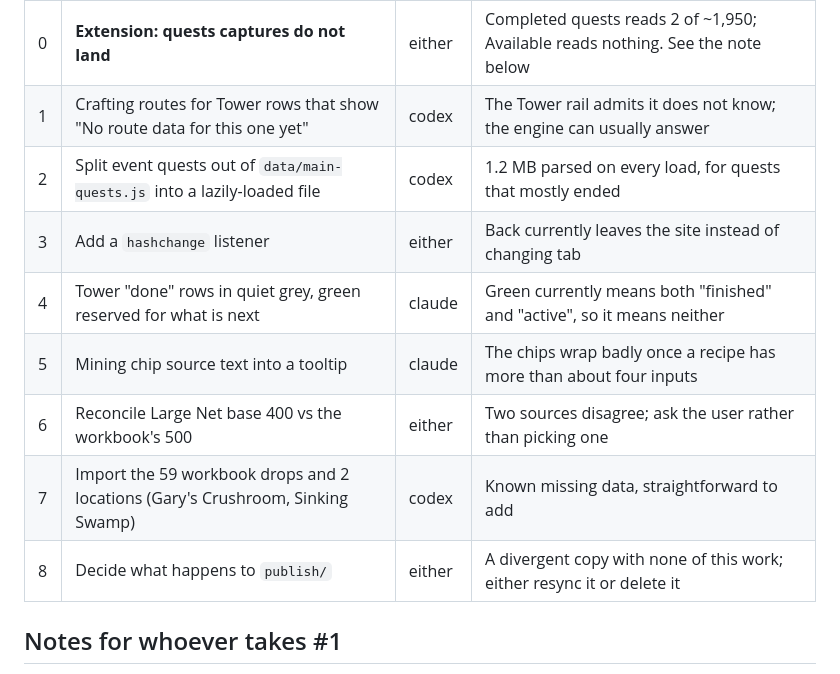
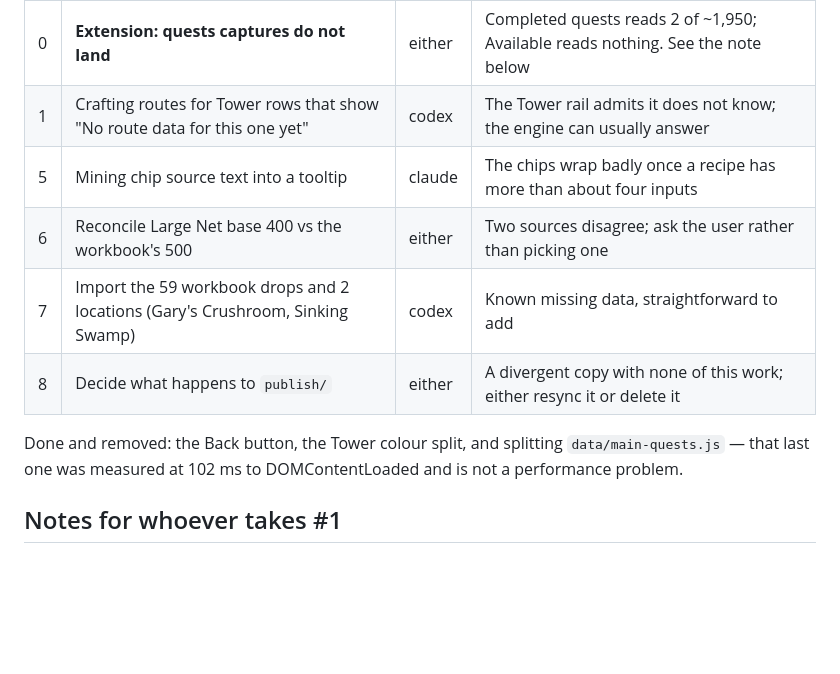
Before and after one commit to alikdash1/Farmrpgcalculator, a Markdown page: handoff/TASKS.md, the part around the change. Drawn GitHub-style; blank space fills up the shorter version.

```diff
--- a/handoff/TASKS.md
+++ b/handoff/TASKS.md
@@ -11,13 +11,14 @@ matter.
 |---|---|---|---|
 | 0 | **Extension: quests captures do not land** | either | Completed quests reads 2 of ~1,950; Available reads nothing. See the note below |
 | 1 | Crafting routes for Tower rows that show "No route data for this one yet" | codex | The Tower rail admits it does not know; the engine can usually answer |
-| 2 | Split event quests out of `data/main-quests.js` into a lazily-loaded file | codex | 1.2 MB parsed on every load, for quests that mostly ended |
-| 3 | Add a `hashchange` listener | either | Back currently leaves the site instead of changing tab |
-| 4 | Tower "done" rows in quiet grey, green reserved for what is next | claude | Green currently means both "finished" and "active", so it means neither |
 | 5 | Mining chip source text into a tooltip | claude | The chips wrap badly once a recipe has more than about four inputs |
 | 6 | Reconcile Large Net base 400 vs the workbook's 500 | either | Two sources disagree; ask the user rather than picking one |
 | 7 | Import the 59 workbook drops and 2 locations (Gary's Crushroom, Sinking Swamp) | codex | Known missing data, straightforward to add |
 | 8 | Decide what happens to `publish/` | either | A divergent copy with none of this work; either resync it or delete it |
+
+Done and removed: the Back button, the Tower colour split, and splitting
+`data/main-quests.js` — that last one was measured at 102 ms to
+DOMContentLoaded and is not a performance problem.
 
 ## Notes for whoever takes #1
 
```
Also changed, not shown: handoff/STATE.md (+11 -1 lines).
